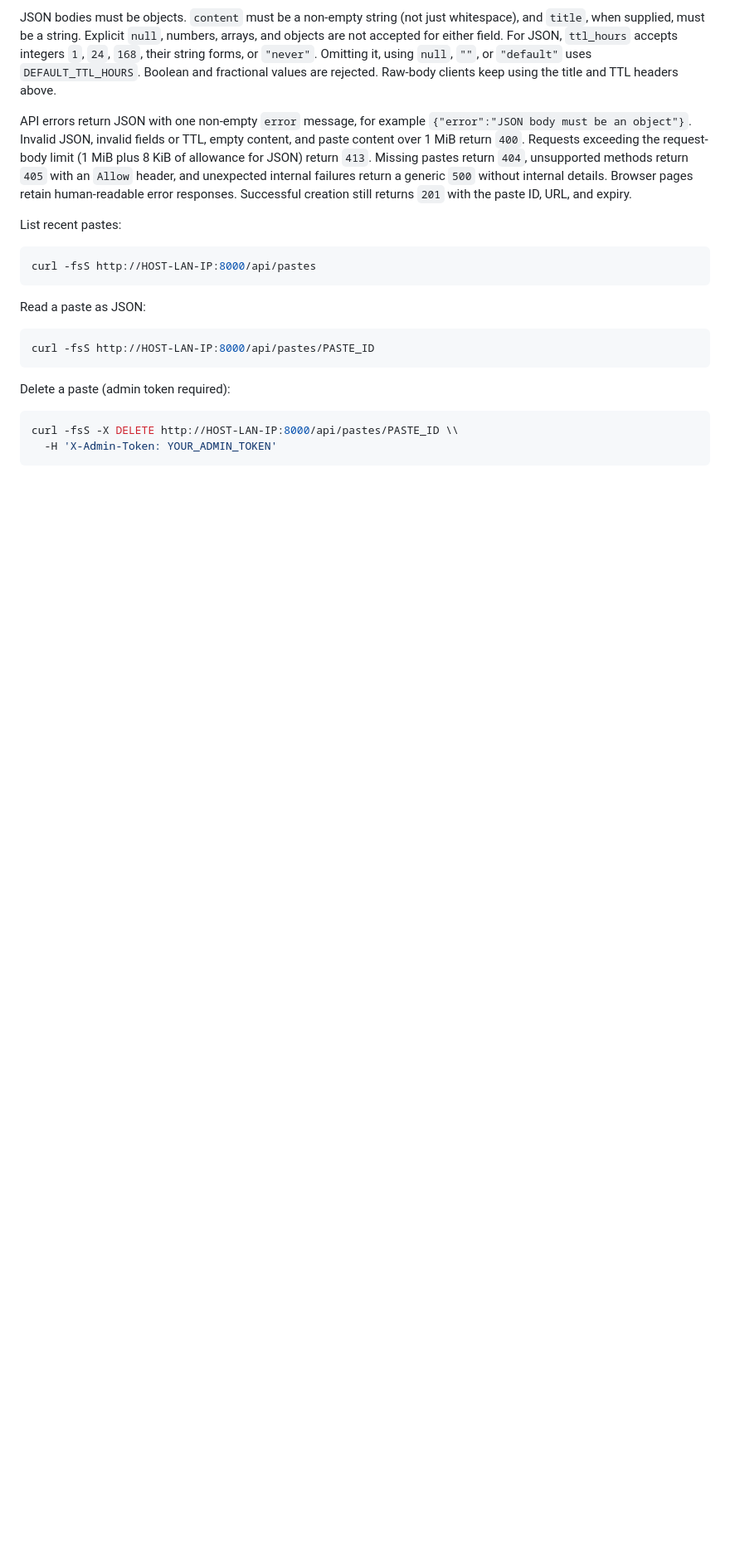
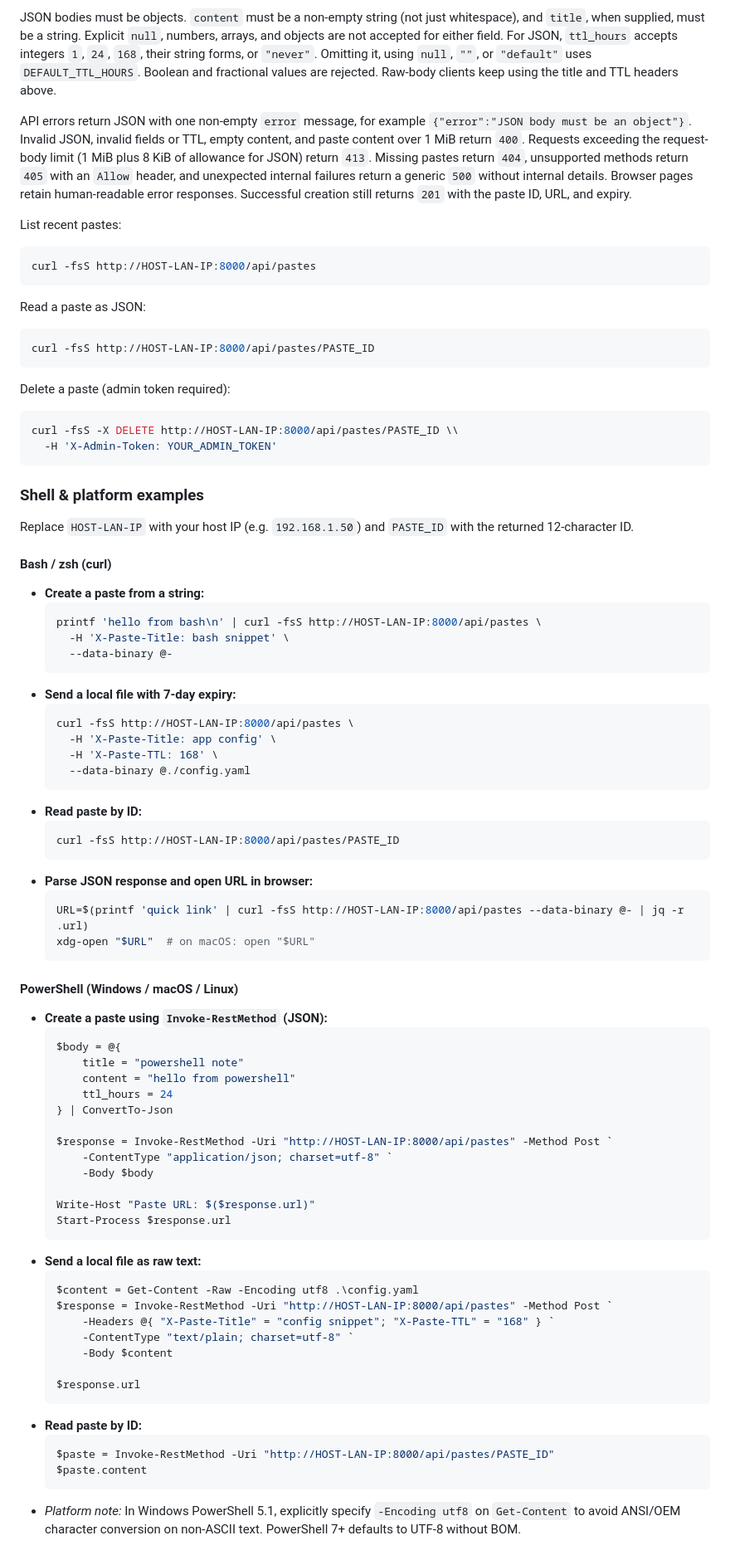
Before and after one commit to ANO3457/lan-paste, a Markdown page: README.md, the part around one of its changes. Shown at 83% size. GitHub-like rendering; blank space fills up the shorter version.

Commit message:
docs: document API examples for Bash, PowerShell, and cmd.exe (#7)

````diff
--- a/README.md
+++ b/README.md
@@ -95,3 +95,66 @@ curl -fsS -X DELETE http://HOST-LAN-IP:8000/api/pastes/PASTE_ID \\
   -H 'X-Admin-Token: YOUR_ADMIN_TOKEN'
 ```
 
+### Shell & platform examples
+
+Replace `HOST-LAN-IP` with your host IP (e.g. `192.168.1.50`) and `PASTE_ID` with the returned 12-character ID.
+
+#### Bash / zsh (curl)
+
+- **Create a paste from a string:**
+  ```sh
+  printf 'hello from bash\n' | curl -fsS http://HOST-LAN-IP:8000/api/pastes \
+    -H 'X-Paste-Title: bash snippet' \
+    --data-binary @-
+  ```
+- **Send a local file with 7-day expiry:**
+  ```sh
+  curl -fsS http://HOST-LAN-IP:8000/api/pastes \
+    -H 'X-Paste-Title: app config' \
+    -H 'X-Paste-TTL: 168' \
+    --data-binary @./config.yaml
+  ```
+- **Read paste by ID:**
+  ```sh
+  curl -fsS http://HOST-LAN-IP:8000/api/pastes/PASTE_ID
+  ```
+- **Parse JSON response and open URL in browser:**
+  ```sh
+  URL=$(printf 'quick link' | curl -fsS http://HOST-LAN-IP:8000/api/pastes --data-binary @- | jq -r .url)
+  xdg-open "$URL"  # on macOS: open "$URL"
+  ```
+
+#### PowerShell (Windows / macOS / Linux)
+
+- **Create a paste using `Invoke-RestMethod` (JSON):**
+  ```powershell
+  $body = @{
+      title = "powershell note"
+      content = "hello from powershell"
+      ttl_hours = 24
+  } | ConvertTo-Json
+
+  $response = Invoke-RestMethod -Uri "http://HOST-LAN-IP:8000/api/pastes" -Method Post `
+      -ContentType "application/json; charset=utf-8" `
+      -Body $body
+
+  Write-Host "Paste URL: $($response.url)"
+  Start-Process $response.url
+  ```
+- **Send a local file as raw text:**
+  ```powershell
+  $content = Get-Content -Raw -Encoding utf8 .\config.yaml
+  $response = Invoke-RestMethod -Uri "http://HOST-LAN-IP:8000/api/pastes" -Method Post `
+      -Headers @{ "X-Paste-Title" = "config snippet"; "X-Paste-TTL" = "168" } `
+      -ContentType "text/plain; charset=utf-8" `
+      -Body $content
+
+  $response.url
+  ```
+- **Read paste by ID:**
+  ```powershell
+  $paste = Invoke-RestMethod -Uri "http://HOST-LAN-IP:8000/api/pastes/PASTE_ID"
+  $paste.content
+  ```
+- *Platform note:* In Windows PowerShell 5.1, explicitly specify `-Encoding utf8` on `Get-Content` to avoid ANSI/OEM character conversion on non-ASCII text. PowerShell 7+ defaults to UTF-8 without BOM.
+
````
Also changed, not shown: other parts of README.md (+25 -0 lines).
